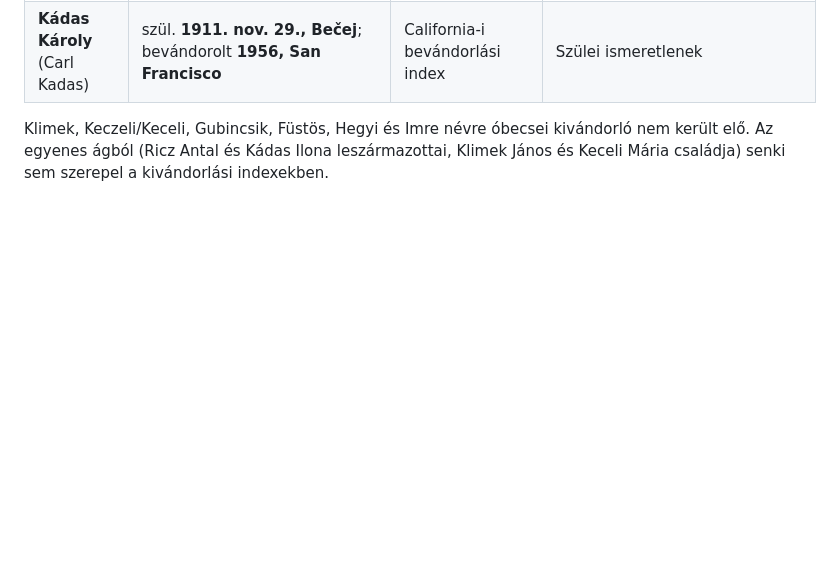
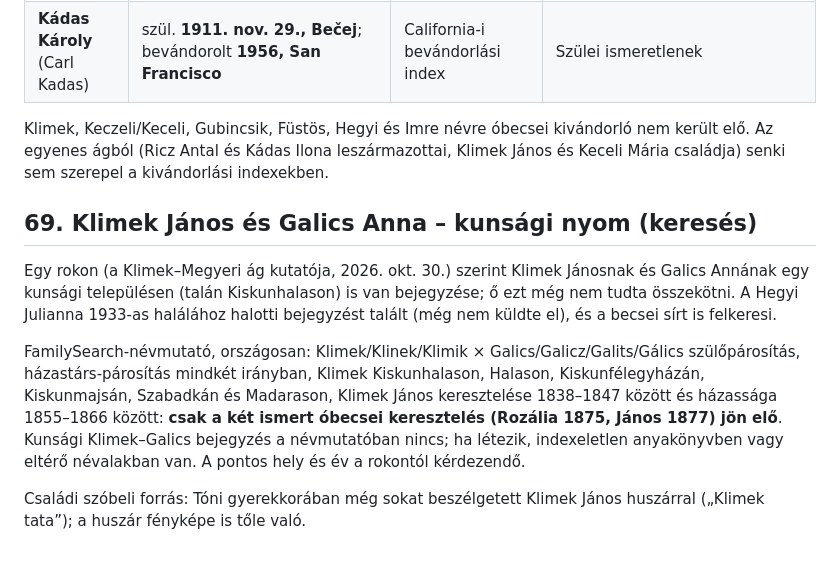
Before and after one commit to ntamas94/csaladfa, a Markdown page: atiratok.md, the part around the change. Drawn GitHub-style; blank space fills up the shorter version.

Commit message:
Klimek–Galics kunsági nyom keresése (69. fejezet)
Co-Authored-By: Claude Opus 5.5 <noreply@anthropic.com>

```diff
--- a/atiratok.md
+++ b/atiratok.md
@@ -1214,3 +1214,11 @@ Keresés a családneveinkre (Ricz/Ritz/Rics/Ric, Klimek, Kádas, Keczeli/Keceli,
 | **Kádas Károly** (Carl Kadas) | szül. **1911. nov. 29., Bečej**; bevándorolt **1956, San Francisco** | California-i bevándorlási index | Szülei ismeretlenek |
 
 Klimek, Keczeli/Keceli, Gubincsik, Füstös, Hegyi és Imre névre óbecsei kivándorló nem került elő. Az egyenes ágból (Ricz Antal és Kádas Ilona leszármazottai, Klimek János és Keceli Mária családja) senki sem szerepel a kivándorlási indexekben.
+
+## 69. Klimek János és Galics Anna – kunsági nyom (keresés)
+
+Egy rokon (a Klimek–Megyeri ág kutatója, 2026. okt. 30.) szerint Klimek Jánosnak és Galics Annának egy kunsági településen (talán Kiskunhalason) is van bejegyzése; ő ezt még nem tudta összekötni. A Hegyi Julianna 1933-as halálához halotti bejegyzést talált (még nem küldte el), és a becsei sírt is felkeresi.
+
+FamilySearch-névmutató, országosan: Klimek/Klinek/Klimik × Galics/Galicz/Galits/Gálics szülőpárosítás, házastárs-párosítás mindkét irányban, Klimek Kiskunhalason, Halason, Kiskunfélegyházán, Kiskunmajsán, Szabadkán és Madarason, Klimek János keresztelése 1838–1847 között és házassága 1855–1866 között: **csak a két ismert óbecsei keresztelés (Rozália 1875, János 1877) jön elő**. Kunsági Klimek–Galics bejegyzés a névmutatóban nincs; ha létezik, indexeletlen anyakönyvben vagy eltérő névalakban van. A pontos hely és év a rokontól kérdezendő.
+
+Családi szóbeli forrás: Tóni gyerekkorában még sokat beszélgetett Klimek János huszárral („Klimek tata”); a huszár fényképe is tőle való.
```
